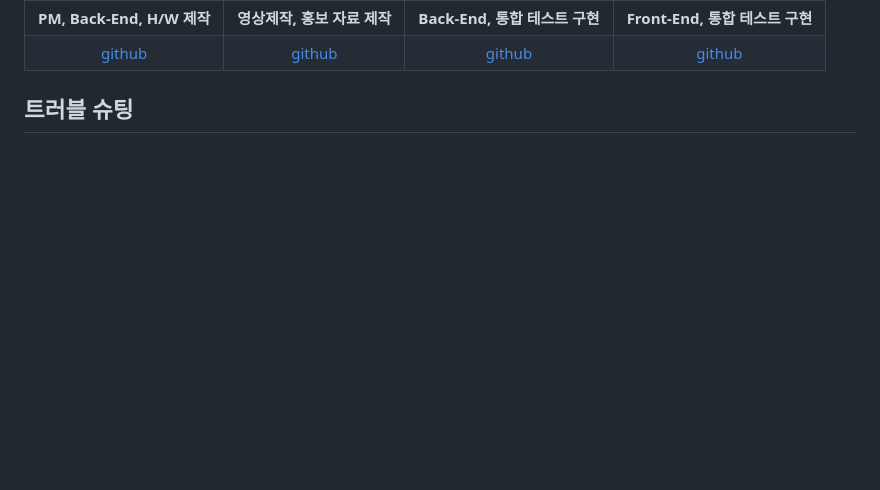
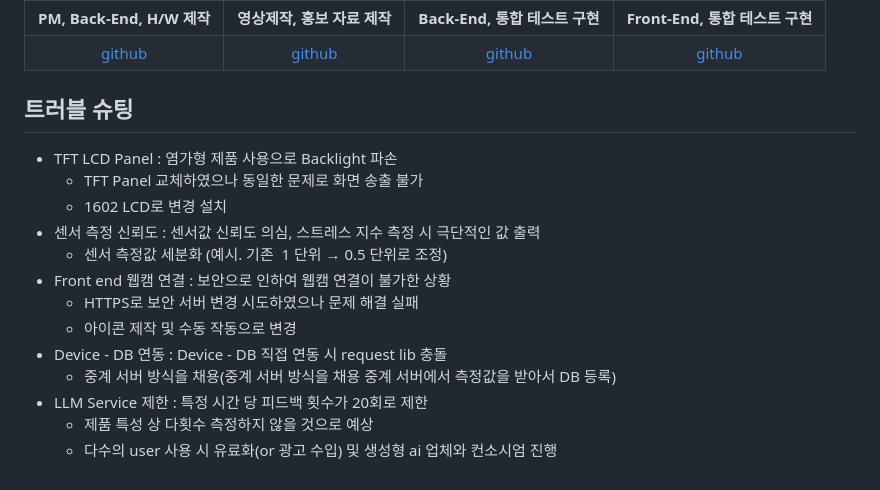
Before and after one commit to 2025-SMHRD-IS-EdgeAI-2/fa_iris_pjt, a Markdown page: README.md, the part around one of its changes. Rendered like a GitHub page; blank space fills up the shorter version.

```diff
--- a/README.md
+++ b/README.md
@@ -129,3 +130,16 @@
 </table>
 
 ## 트러블 슈팅
+* TFT LCD Panel : 염가형 제품 사용으로 Backlight 파손
+  - TFT Panel 교체하였으나 동일한 문제로 화면 송출 불가
+  - 1602 LCD로 변경 설치
+* 센서 측정 신뢰도 : 센서값 신뢰도 의심, 스트레스 지수 측정 시 극단적인 값 출력
+  - 센서 측정값 세분화 (예시. 기존  1 단위 → 0.5 단위로 조정)
+* Front end 웹캠 연결 : 보안으로 인하여 웹캠 연결이 불가한 상황
+  - HTTPS로 보안 서버 변경 시도하였으나 문제 해결 실패
+  - 아이콘 제작 및 수동 작동으로 변경
+* Device - DB 연동 : Device - DB 직접 연동 시 request lib 충돌
+  - 중계 서버 방식을 채용(중계 서버 방식을 채용 중계 서버에서 측정값을 받아서 DB 등록)
+* LLM Service 제한 : 특정 시간 당 피드백 횟수가 20회로 제한
+  - 제품 특성 상 다횟수 측정하지 않을 것으로 예상
+  - 다수의 user 사용 시 유료화(or 광고 수입) 및 생성형 ai 업체와 컨소시엄 진행
```
Also changed, not shown: other parts of README.md (+1 -0 lines).
